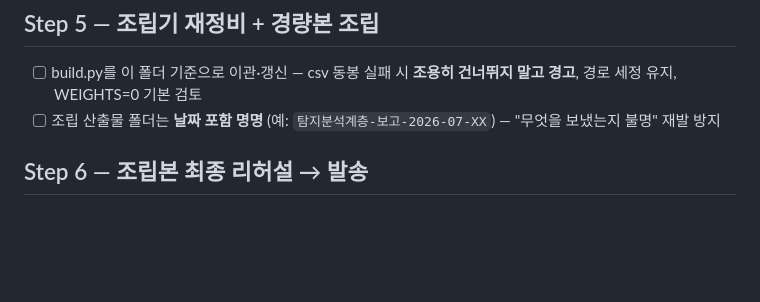
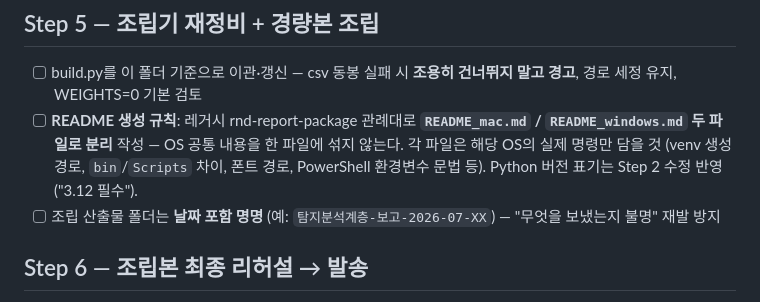
Before and after one commit to hyoungwonkang/python_prac_with_obsidian, a Markdown page: 30-References/rnd-detection-stack/로드맵.md, the part around the change. GitHub-like rendering; blank space fills up the shorter version.

Commit message:
docs(detection-stack): README 생성 규칙 추가 — mac/windows 분리 관례 명문화
레거시 rnd-report-package의 README_mac/README_windows 분리 관례를
새 패키지 조립(Step 5) 규칙으로 승계. OS별 실제 명령만 담도록 명시.

Co-Authored-By: Claude Opus 4.7 (1M context) <noreply@anthropic.com>

```diff
--- a/30-References/rnd-detection-stack/로드맵.md
+++ b/30-References/rnd-detection-stack/로드맵.md
@@ -49,6 +49,7 @@
 ## Step 5 — 조립기 재정비 + 경량본 조립
 
 - [ ] build.py를 이 폴더 기준으로 이관·갱신 — csv 동봉 실패 시 **조용히 건너뛰지 말고 경고**, 경로 세정 유지, WEIGHTS=0 기본 검토
+- [ ] **README 생성 규칙**: 레거시 rnd-report-package 관례대로 **`README_mac.md` / `README_windows.md` 두 파일로 분리** 작성 — OS 공통 내용을 한 파일에 섞지 않는다. 각 파일은 해당 OS의 실제 명령만 담을 것 (venv 생성 경로, `bin`/`Scripts` 차이, 폰트 경로, PowerShell 환경변수 문법 등). Python 버전 표기는 Step 2 수정 반영("3.12 필수").
 - [ ] 조립 산출물 폴더는 **날짜 포함 명명** (예: `탐지분석계층-보고-2026-07-XX`) — "무엇을 보냈는지 불명" 재발 방지
 
 ## Step 6 — 조립본 최종 리허설 → 발송
```
